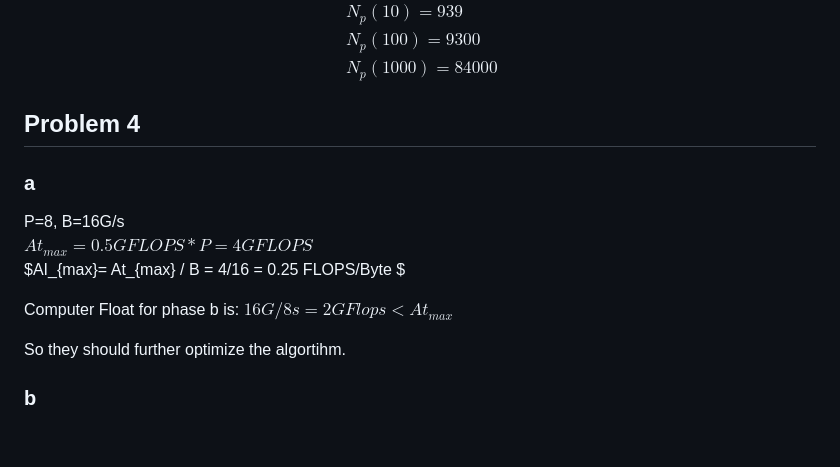
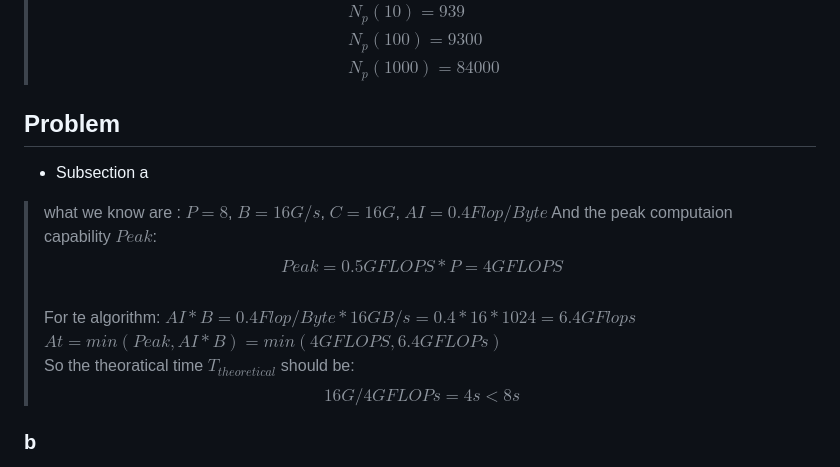
Before and after one commit to CXianRen/DAT400-HPPP, a Markdown page: exercise/exercise_2/solution.md, the part around the change printed below. Rendered like a GitHub page; blank space fills up the shorter version.

Commit message:
update exercise 2 solution (task 4)

```diff
--- a/exercise/exercise_2/solution.md
+++ b/exercise/exercise_2/solution.md
@@ -156,18 +155,19 @@ $$
 \end{align*}
 $$
 
-## Problem 4
-### a
-P=8, B=16G/s
-$At_{max} = 0.5GFLOPS * P = 4GFLOPS$
-$AI_{max}= At_{max} / B = 4/16 = 0.25 FLOPS/Byte $
+## Problem
++ Subsection a
+> what we know are : $P=8$, $B=16G/s$, $C=16G$, $AI=0.4 Flop/Byte$
+And the peak computaion capability $Peak$:
+$$Peak = 0.5GFLOPS * P = 4GFLOPS$$
+For te algorithm:
+$AI*B = 0.4Flop/Byte * 16GB/s = 0.4 * 16 * 1024 =  6.4GFlops$
+$At = min(Peak,AI * B) = min(4GFLOPS, 6.4GFLOPs)$
+So the theoratical time $T_{theoretical}$ should be:
+$$16G/4GFLOPs = 4s < 8s$$
+<!-- so should we improve the algorithm ? -->
+<!-- dose it mean a memory bound? -->
 
-Computer Float for phase b is: $16G/8s = 2GFlops < At_{max}$
-
-<!-- $AI_{b} = 0.4 Flops/Byte$
-$IO= 2GFlops/AI_b = 5$ -->
-So they should further optimize the algortihm.
-<!-- computer bound -->
 ### b
 Computer Flop for phase b is: $16G/4s = 4GFlops = At_{max}$
 So Compute FLOPS is the nex the bottleneck.
```
Also changed, not shown: other parts of exercise/exercise_2/solution.md (+1 -2 lines).
